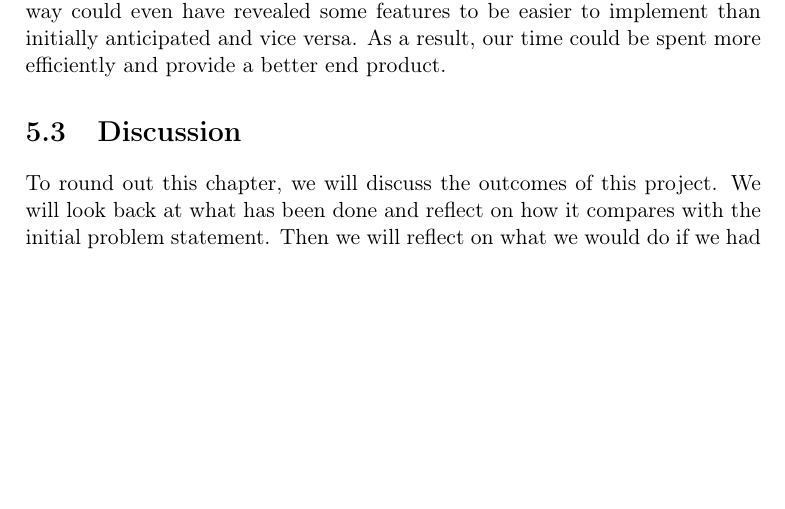
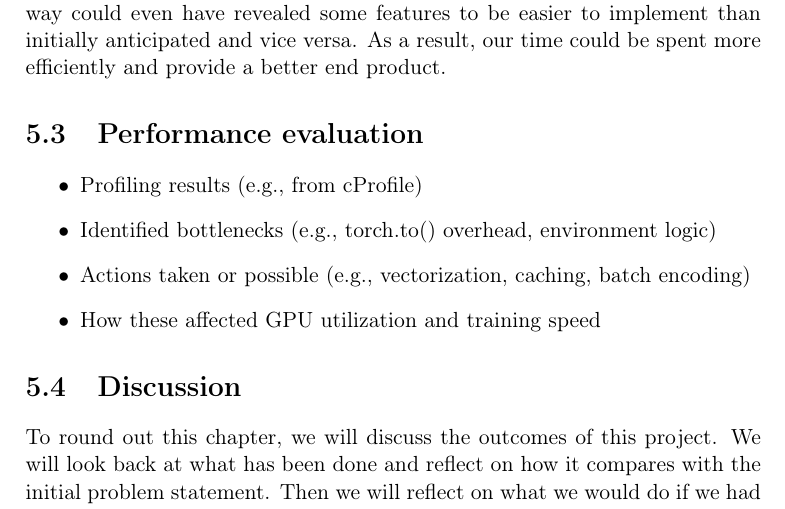
Before and after one commit to joachimhviid/pokemon-battle-bot, a LaTeX thesis (report/main.tex, which reads report/chapters/evaluation-and-verification/sec-performance.tex): part of page 44 of 51 before the commit and part of page 44 of 52 after it, cut so that both start at the same text, the shorter picture padded with empty space. Compiled offline with pdfLaTeX.

Commit message:
Proposal for section

```diff
--- /dev/null
+++ b/report/chapters/evaluation-and-verification/sec-performance.tex
@@ -0,0 +1,11 @@
+\section{Performance evaluation}
+\label{sec:performance-evaluation}
+
+% TODO
+
+\begin{itemize}
+    \item Profiling results (e.g., from cProfile)
+    \item Identified bottlenecks (e.g., torch.to() overhead, environment logic)
+    \item Actions taken or possible (e.g., vectorization, caching, batch encoding)
+    \item How these affected GPU utilization and training speed
+\end{itemize}
```
Also changed, not shown: report/chapters/evaluation-and-verification/chap-evaluation-and-verification.tex (+1 -0 lines).
